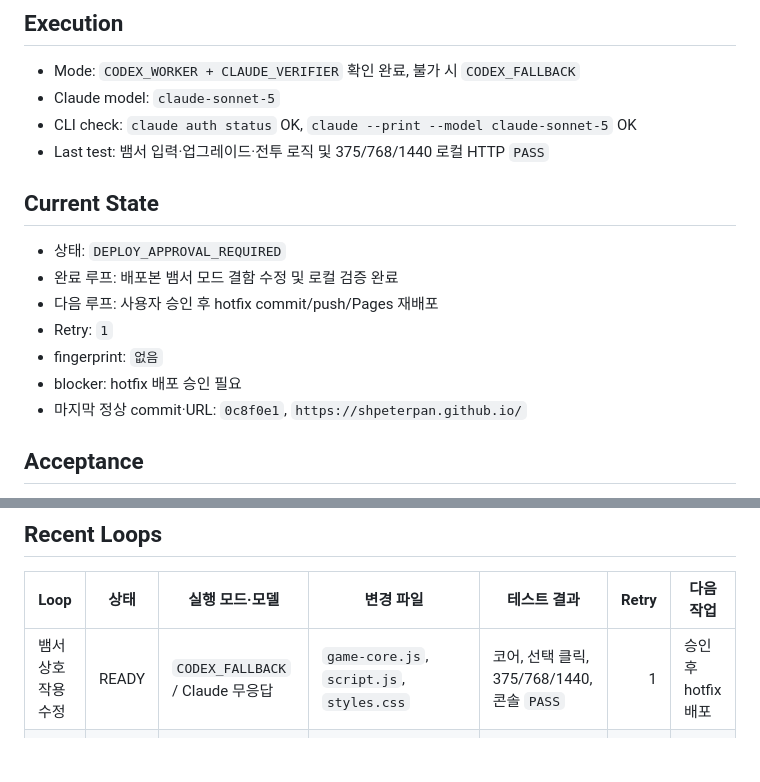
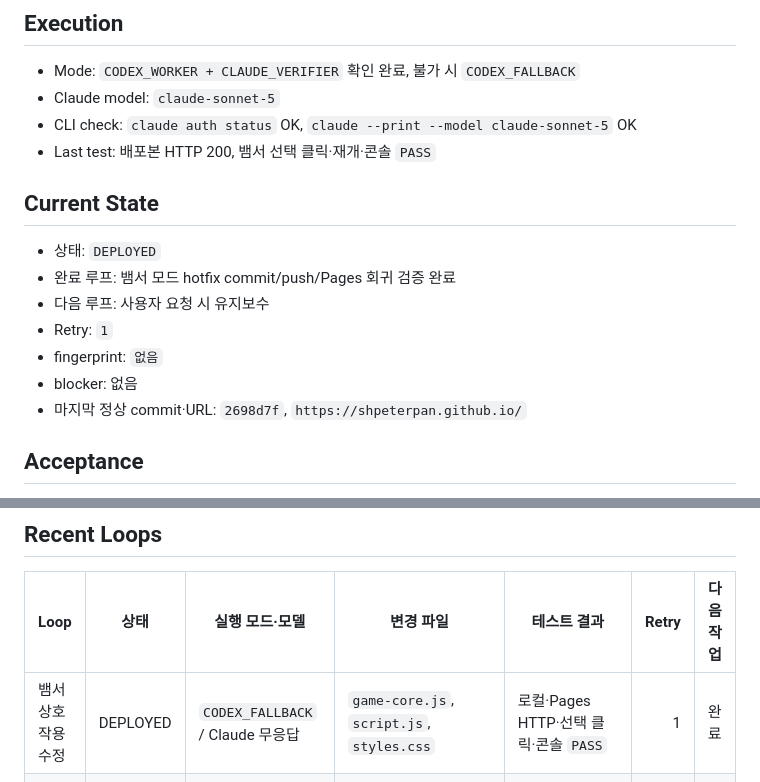
Before and after one commit to shpeterpan/shpeterpan.github.io, a Markdown page: MEMORY.md, 2 parts joined by grey strips. GitHub-like rendering; blank space fills up the shorter version.

```diff
--- a/MEMORY.md
+++ b/MEMORY.md
@@ -19,16 +19,16 @@
 - Mode: `CODEX_WORKER + CLAUDE_VERIFIER` 확인 완료, 불가 시 `CODEX_FALLBACK`
 - Claude model: `claude-sonnet-5`
 - CLI check: `claude auth status` OK, `claude --print --model claude-sonnet-5` OK
-- Last test: 뱀서 입력·업그레이드·전투 로직 및 375/768/1440 로컬 HTTP `PASS`
+- Last test: 배포본 HTTP 200, 뱀서 선택 클릭·재개·콘솔 `PASS`
 
 ## Current State
-- 상태: `DEPLOY_APPROVAL_REQUIRED`
-- 완료 루프: 배포본 뱀서 모드 결함 수정 및 로컬 검증 완료
-- 다음 루프: 사용자 승인 후 hotfix commit/push/Pages 재배포
+- 상태: `DEPLOYED`
+- 완료 루프: 뱀서 모드 hotfix commit/push/Pages 회귀 검증 완료
+- 다음 루프: 사용자 요청 시 유지보수
 - Retry: `1`
 - fingerprint: `없음`
-- blocker: hotfix 배포 승인 필요
-- 마지막 정상 commit·URL: `0c8f0e1`, `https://shpeterpan.github.io/`
+- blocker: 없음
+- 마지막 정상 commit·URL: `2698d7f`, `https://shpeterpan.github.io/`
 
 ## Acceptance
 - 승인된 사실만 공개하고, 상대 경로와 정적 호스팅만으로 동작한다.
@@ -53,7 +53,7 @@
 ## Recent Loops
 | Loop | 상태 | 실행 모드·모델 | 변경 파일 | 테스트 결과 | Retry | 다음 작업 |
 |---|---|---|---|---|---:|---|
-| 뱀서 상호작용 수정 | READY | `CODEX_FALLBACK` / Claude 무응답 | `game-core.js`, `script.js`, `styles.css` | 코어, 선택 클릭, 375/768/1440, 콘솔 `PASS` | 1 | 승인 후 hotfix 배포 |
+| 뱀서 상호작용 수정 | DEPLOYED | `CODEX_FALLBACK` / Claude 무응답 | `game-core.js`, `script.js`, `styles.css` | 로컬·Pages HTTP·선택 클릭·콘솔 `PASS` | 1 | 완료 |
 | Step 7 전체 구현 | READY | `CODEX_WORKER + CLAUDE_VERIFIER` / `claude-sonnet-5` | `index.html`, `styles.css`, `script.js`, `game-core.js` | 로컬 HTTP, 375/768/1440, 링크, 콘솔, Snake, 뱀서 모드 `PASS` | 0 | 사용자 승인 후 배포 |
 | Step 3 설계 | READY | `CODEX_WORKER + CLAUDE_VERIFIER` / `claude-sonnet-5` | `AORR.md`, `MEMORY.md` | 미실행 | 0 | 승인 후 기준선 테스트 |
 | Step 1 분석 | READY | 문서 분석 | `STEP1_ANALYSIS.md` | 미실행 | 0 | 공개 범위·보존 목록 확정 |
```
Also changed, not shown: AORR_LOG.md (+3 -1 lines).
